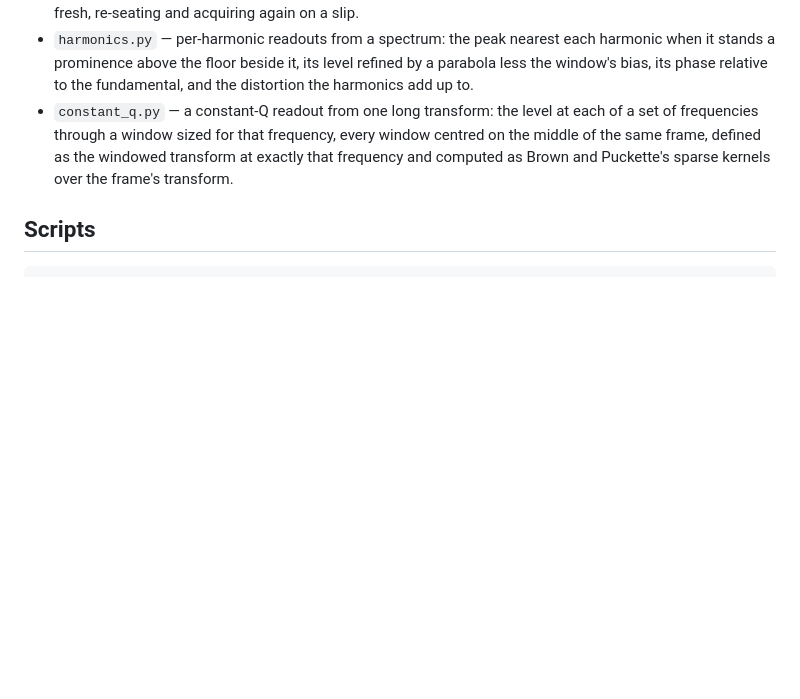
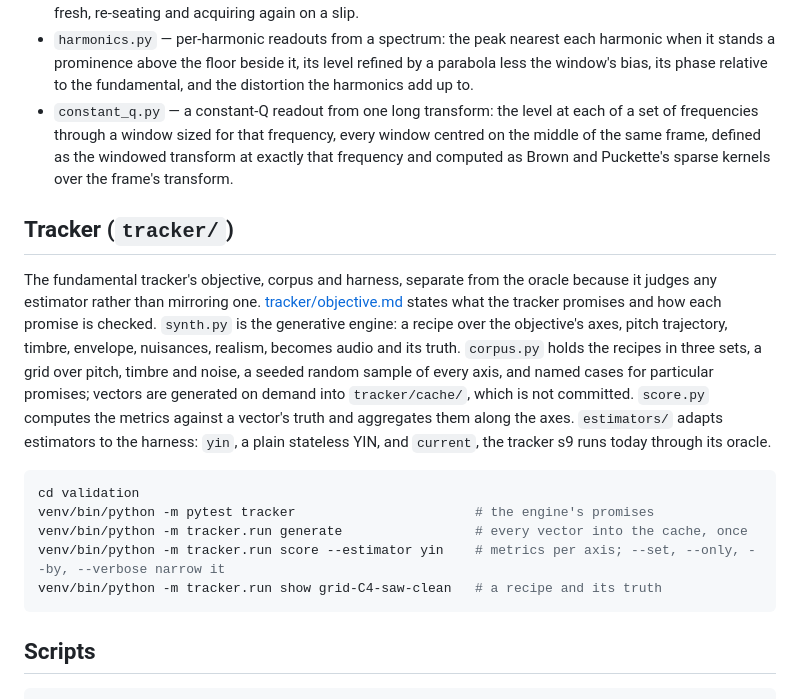
Before and after one commit to hyperspasm/s9, a Markdown page: validation/README.md, the part around the change. GitHub-like rendering; blank space fills up the shorter version.

Commit message:
the validation README describes the tracker's corpus and harness

````diff
--- a/validation/README.md
+++ b/validation/README.md
@@ -21,6 +21,18 @@ The virtualenv lives at `validation/venv` and is gitignored. It installs numpy a
 - `pll.py` — a phase-locked loop over the times of a periodic event: a clock with a period and a phase that follows measured times by one time constant, damped to a ratio of 0.7, acquiring quickly while a lock is fresh, re-seating and acquiring again on a slip.
 - `harmonics.py` — per-harmonic readouts from a spectrum: the peak nearest each harmonic when it stands a prominence above the floor beside it, its level refined by a parabola less the window's bias, its phase relative to the fundamental, and the distortion the harmonics add up to.
 - `constant_q.py` — a constant-Q readout from one long transform: the level at each of a set of frequencies through a window sized for that frequency, every window centred on the middle of the same frame, defined as the windowed transform at exactly that frequency and computed as Brown and Puckette's sparse kernels over the frame's transform.
+
+## Tracker (`tracker/`)
+
+The fundamental tracker's objective, corpus and harness, separate from the oracle because it judges any estimator rather than mirroring one. [tracker/objective.md](tracker/objective.md) states what the tracker promises and how each promise is checked. `synth.py` is the generative engine: a recipe over the objective's axes, pitch trajectory, timbre, envelope, nuisances, realism, becomes audio and its truth. `corpus.py` holds the recipes in three sets, a grid over pitch, timbre and noise, a seeded random sample of every axis, and named cases for particular promises; vectors are generated on demand into `tracker/cache/`, which is not committed. `score.py` computes the metrics against a vector's truth and aggregates them along the axes. `estimators/` adapts estimators to the harness: `yin`, a plain stateless YIN, and `current`, the tracker s9 runs today through its oracle.
+
+```sh
+cd validation
+venv/bin/python -m pytest tracker                       # the engine's promises
+venv/bin/python -m tracker.run generate                 # every vector into the cache, once
+venv/bin/python -m tracker.run score --estimator yin    # metrics per axis; --set, --only, --by, --verbose narrow it
+venv/bin/python -m tracker.run show grid-C4-saw-clean   # a recipe and its truth
+```
 
 ## Scripts
 
````
